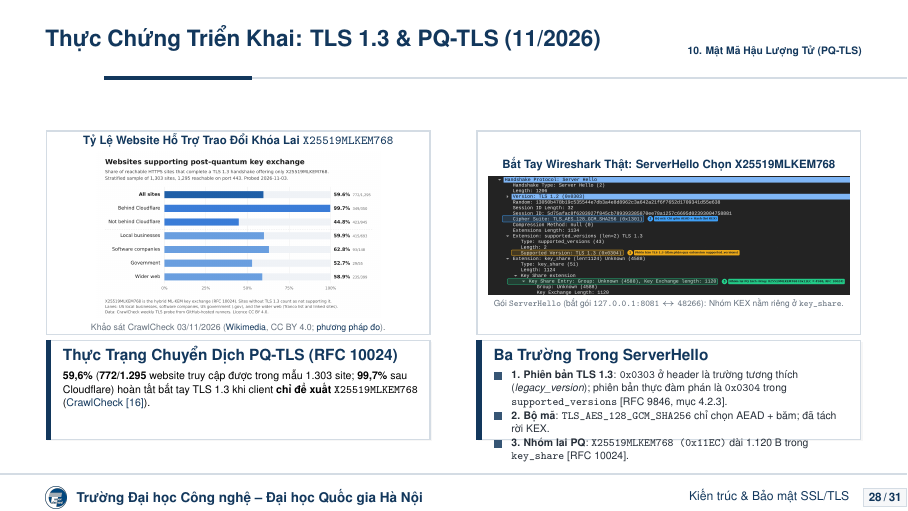
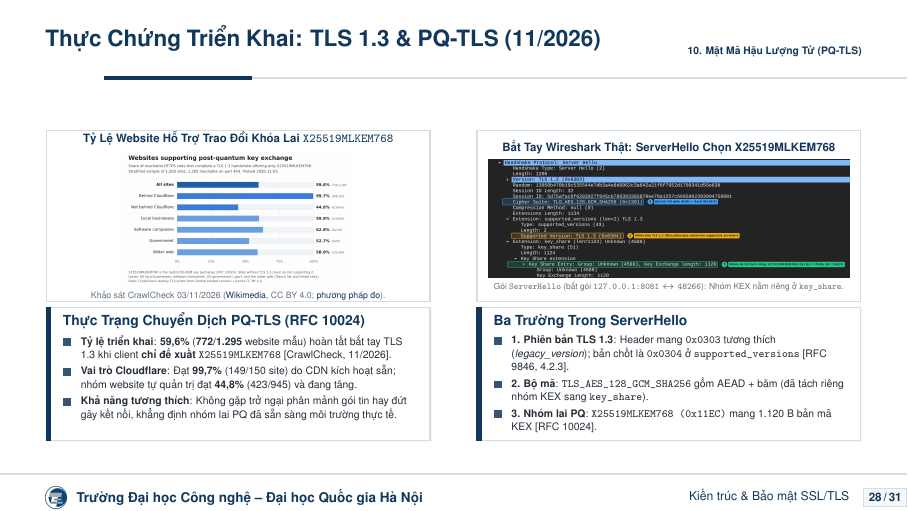
Before and after one commit to InboxMeNow/SlideGKMM, LaTeX slides (main.tex): page 28 of 31. The pictures show the PDF file main.pdf that the author committed with the source.

Commit message:
fix(slide28): resolve bottom card height and text overflow in Wireshark and CrawlCheck analysis

```diff
--- a/main.tex
+++ b/main.tex
@@ -2041,11 +2041,16 @@
 				\centering
 				{\fontsize{6.1pt}{6.9pt}\selectfont\color{uetblue}\textbf{Tỷ Lệ Website Hỗ Trợ Trao Đổi Khóa Lai \texttt{X25519MLKEM768}}}\par\vspace{1.5pt}
-				\includegraphics[width=0.98\linewidth, height=2.92cm, keepaspectratio]{assets/slide29_pq_adoption_2026.png}\par\vspace{1.0pt}
+				\includegraphics[width=0.98\linewidth, height=2.40cm, keepaspectratio]{assets/slide29_pq_adoption_2026.png}\par\vspace{1.0pt}
 				{\fontsize{4.65pt}{5.4pt}\selectfont\color{uetgray}Khảo sát CrawlCheck 03/11/2026 (\href{https://commons.wikimedia.org/wiki/File:Websites_supporting_post-quantum_key_exchange,_November_2026.svg}{Wikimedia}, CC BY 4.0; \href{https://crawlcheck.io/blog/post-quantum-key-exchange-six-in-ten-websites-november-2026\#how-this-was-measured}{phương pháp đo}).\par}
 			\end{uetcard}\par\nointerlineskip\vspace{0.08cm}\noindent
-			\begin{accentcard}[uetblue]{Thực Trạng Chuyển Dịch PQ-TLS (RFC 10024)}[height=1.76cm, before skip=0pt, after skip=0pt, top=1.5pt, bottom=1.5pt]
-				\raggedright\fontsize{5.65pt}{6.85pt}\selectfont
-				\textbf{59,6\%} (\textbf{772/1.295} website truy cập được trong mẫu 1.303 site; \textbf{99,7\%} sau Cloudflare) hoàn tất bắt tay TLS 1.3 khi client \textbf{chỉ đề xuất} \texttt{X25519MLKEM768} (\href{https://crawlcheck.io/blog/post-quantum-key-exchange-six-in-ten-websites-november-2026\#how-this-was-measured}{CrawlCheck [16]}).
+			\begin{accentcard}[uetblue]{Thực Trạng Chuyển Dịch PQ-TLS (RFC 10024)}[height=2.36cm, before skip=0pt, after skip=0pt, top=1.8pt, bottom=1.8pt, fonttitle=\fontsize{7.4pt}{8.8pt}\bfseries\raggedright]
+				\raggedright
+				\setlength{\leftmargini}{9pt}
+				\begin{itemize}\setlength{\itemsep}{1.6pt}\setlength{\topsep}{0pt}\fontsize{5.55pt}{6.7pt}\selectfont
+					\item \textbf{Tỷ lệ triển khai}: \textbf{59,6\%} (\textbf{772/1.295} website mẫu) hoàn tất bắt tay TLS 1.3 khi client \textbf{chỉ đề xuất} \texttt{X25519MLKEM768} [CrawlCheck, 11/2026].
+					\item \textbf{Vai trò Cloudflare}: Đạt \textbf{99,7\%} (149/150 site) do CDN kích hoạt sẵn; nhóm website tự quản trị đạt \textbf{44,8\%} (423/945) và đang tăng.
+					\item \textbf{Khả năng tương thích}: Không gặp trở ngại phân mảnh gói tin hay đứt gãy kết nối, khẳng định nhóm lai PQ đã sẵn sàng môi trường thực tế.
+				\end{itemize}
 			\end{accentcard}
 		\end{column}
 
@@ -2054,5 +2059,5 @@
 				\centering
 				{\fontsize{6.1pt}{6.9pt}\selectfont\color{uetblue}\textbf{Bắt Tay Wireshark Thật: ServerHello Chọn X25519MLKEM768}}\par\vspace{1.5pt}
-				\includegraphics[width=0.98\linewidth, height=2.92cm, keepaspectratio]{assets/slide28_wireshark_serverhello.png}\par\vspace{1.0pt}
+				\includegraphics[width=0.98\linewidth, height=2.40cm, keepaspectratio]{assets/slide28_wireshark_serverhello.png}\par\vspace{1.0pt}
 				{\fontsize{4.45pt}{5.1pt}\selectfont\color{uetgray}Gói \texttt{ServerHello} (bắt gói \texttt{127.0.0.1:8081} $\leftrightarrow$ \texttt{48266}): Nhóm KEX nằm riêng ở \texttt{key\_share}.\par}
 			\end{uetcard}\par\nointerlineskip\vspace{0.08cm}\noindent
@@ -2063,6 +2067,7 @@
-					\item \textbf{1. Phiên bản TLS 1.3}: \texttt{0x0303} ở header là trường tương thích (\textit{legacy\_version}); phiên bản thực đàm phán là \texttt{0x0304} trong \texttt{supported\_versions} [RFC 9846, mục 4.2.3].
-					\item \textbf{2. Bộ mã}: \texttt{TLS\_AES\_128\_GCM\_SHA256} chỉ chọn AEAD + băm; đã tách rời KEX.
-					\item \textbf{3. Nhóm lai PQ}: \texttt{X25519MLKEM768 (0x11EC)} dài 1.120 B trong \texttt{key\_share} [RFC 10024].
+				\begin{itemize}\setlength{\itemsep}{1.6pt}\setlength{\topsep}{0pt}\fontsize{5.55pt}{6.7pt}\selectfont
+					\item \textbf{1. Phiên bản TLS 1.3}: Header mang \texttt{0x0303} tương thích (\textit{legacy\_version}); bản chốt là \texttt{0x0304} ở \texttt{supported\_versions} [RFC 9846, 4.2.3].
+					\item \textbf{2. Bộ mã}: \texttt{TLS\_AES\_128\_GCM\_SHA256} gồm AEAD + băm (đã tách riêng nhóm KEX sang \texttt{key\_share}).
+					\item \textbf{3. Nhóm lai PQ}: \texttt{X25519MLKEM768 (0x11EC)} mang 1.120 B bản mã KEX [RFC 10024].
 				\end{itemize}
 			\end{accentcard}
 		\end{column}
```
Also changed, not shown: main.pdf, main.tex (7 more changed lines).
